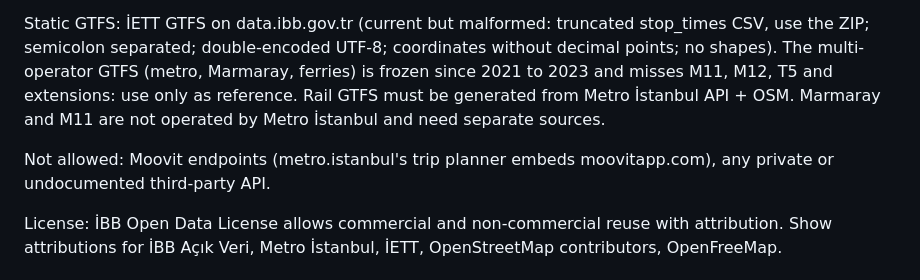
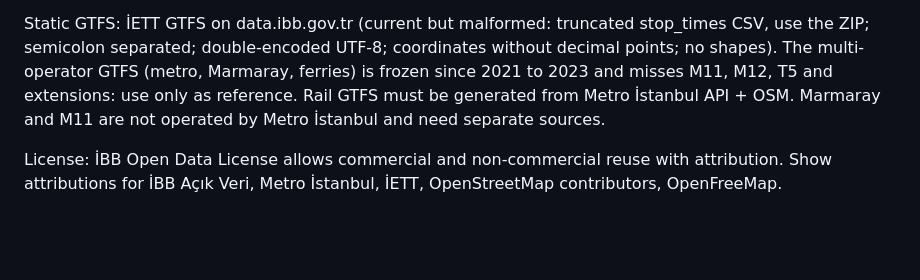
Before and after one commit to rehagorkemeyler/GitGel, a Markdown page: CLAUDE.md, the part around the change. GitHub-like rendering; blank space fills up the shorter version.

```diff
--- a/CLAUDE.md
+++ b/CLAUDE.md
@@ -70,7 +70,6 @@ GetHatOtoKonum_json(HatKodu) returns kapino, enlem, boylam, hatkodu, guzergahkod
 
 Static GTFS: İETT GTFS on data.ibb.gov.tr (current but malformed: truncated stop_times CSV, use the ZIP; semicolon separated; double-encoded UTF-8; coordinates without decimal points; no shapes). The multi-operator GTFS (metro, Marmaray, ferries) is frozen since 2021 to 2023 and misses M11, M12, T5 and extensions: use only as reference. Rail GTFS must be generated from Metro İstanbul API + OSM. Marmaray and M11 are not operated by Metro İstanbul and need separate sources.
 
-Not allowed: Moovit endpoints (metro.istanbul's trip planner embeds moovitapp.com), any private or undocumented third-party API.
 
 License: İBB Open Data License allows commercial and non-commercial reuse with attribution. Show attributions for İBB Açık Veri, Metro İstanbul, İETT, OpenStreetMap contributors, OpenFreeMap.
 
```
